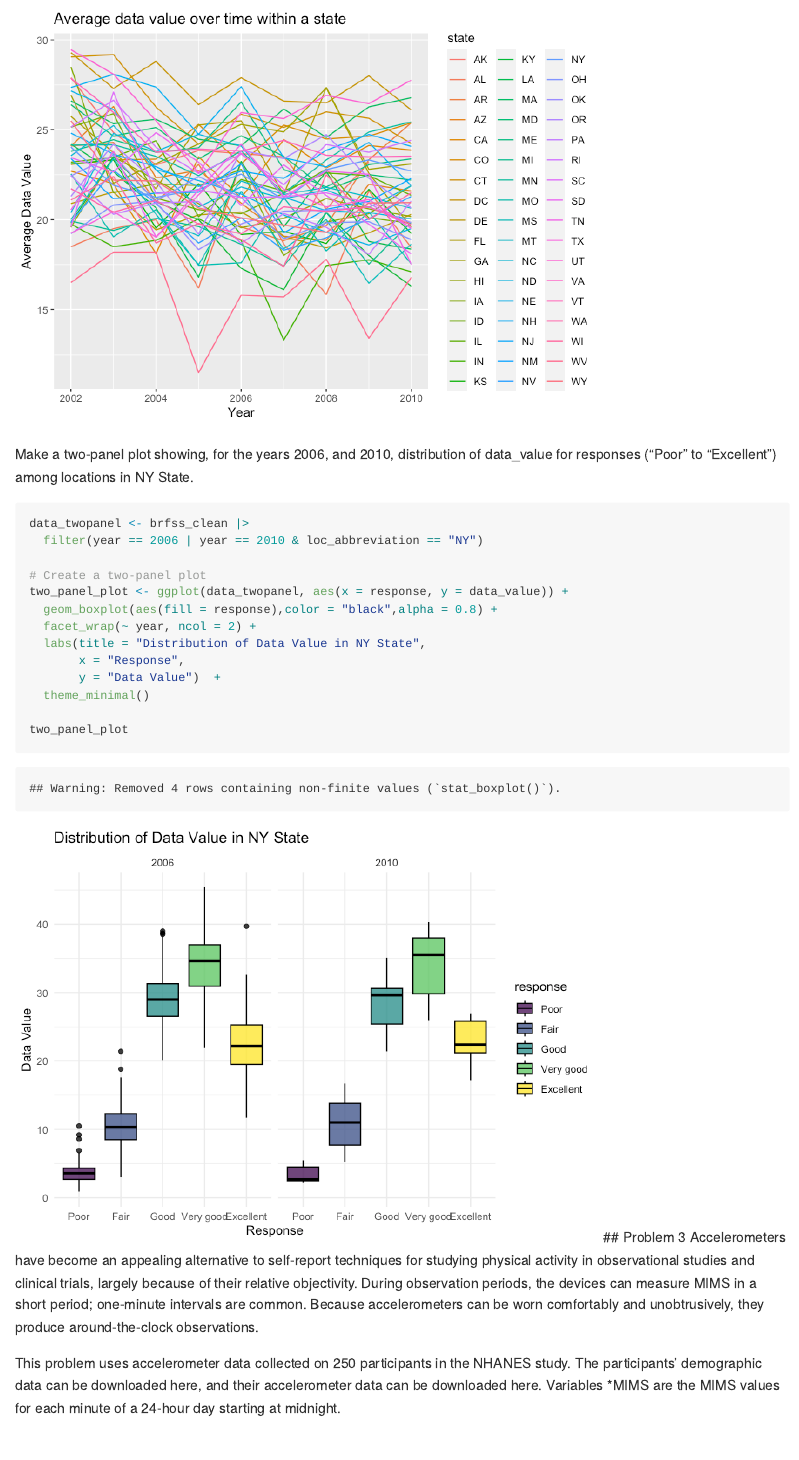
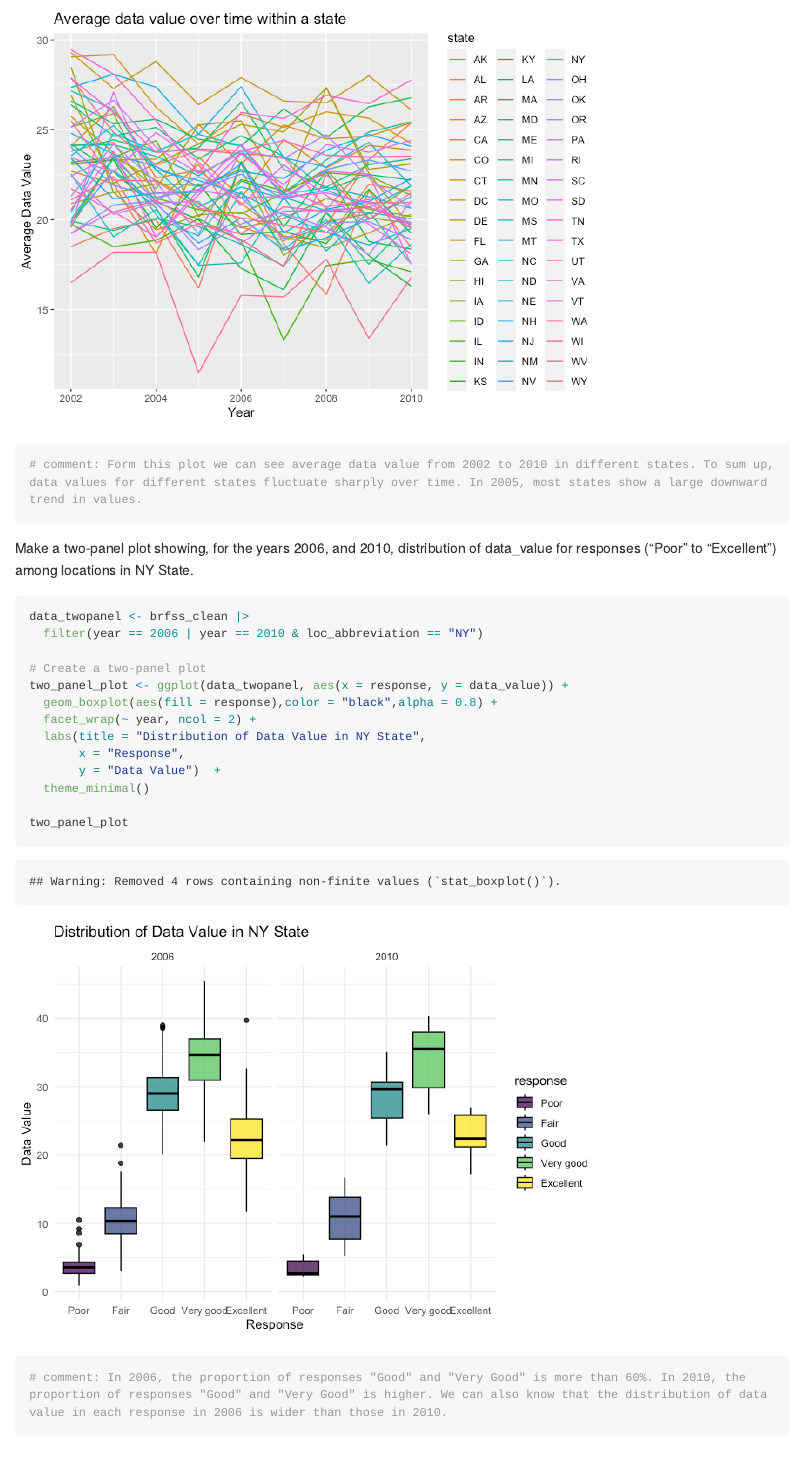
Before and after one commit to yuhan0504/P8105_hw3_yw4200, an R Markdown document (P8105_hw3_yw4200.Rmd): the page in a window 1100 px wide, from 8460 px down. The pictures show the output file P8105_hw3_yw4200.md that the author committed with the source, drawn offline in the style of GitHub; long lines of code are wrapped.

Commit message:
add some comments about plot

````diff
--- a/P8105_hw3_yw4200.Rmd
+++ b/P8105_hw3_yw4200.Rmd
@@ -184,6 +184,8 @@ ggplot(brfss_filter, aes(x = year, y = avg_data_value, group = state, color = st
   x = "Year",
   y = "Average Data Value"
   )
+
+# comment: Form this plot we can see average data value from 2002 to 2010 in different states. To sum up, data values for different states fluctuate sharply over time. In 2005, most states show a large downward trend in values.
 ```
 
 Make a two-panel plot showing, for the years 2006, and 2010, distribution of data_value for responses (“Poor” to “Excellent”) among locations in NY State.
@@ -201,6 +203,8 @@ two_panel_plot <- ggplot(data_twopanel, aes(x = response, y = data_value)) +
   theme_minimal()
 
 two_panel_plot
+
+# comment: In 2006, the proportion of responses "Good" and "Very Good" is more than 60%. In 2010, the proportion of responses "Good" and "Very Good" is higher. We can also know that the distribution of data value in each response in 2006 is wider than those in 2010.
 ```
 ## Problem 3
 Accelerometers have become an appealing alternative to self-report techniques for studying physical activity in observational studies and clinical trials, largely because of their relative objectivity. During observation periods, the devices can measure MIMS in a short period; one-minute intervals are common. Because accelerometers can be worn comfortably and unobtrusively, they produce around-the-clock observations.
````
Also changed, not shown: P8105_hw3_yw4200.md, P8105_hw3_yw4200.Rmd (1 more changed lines).
